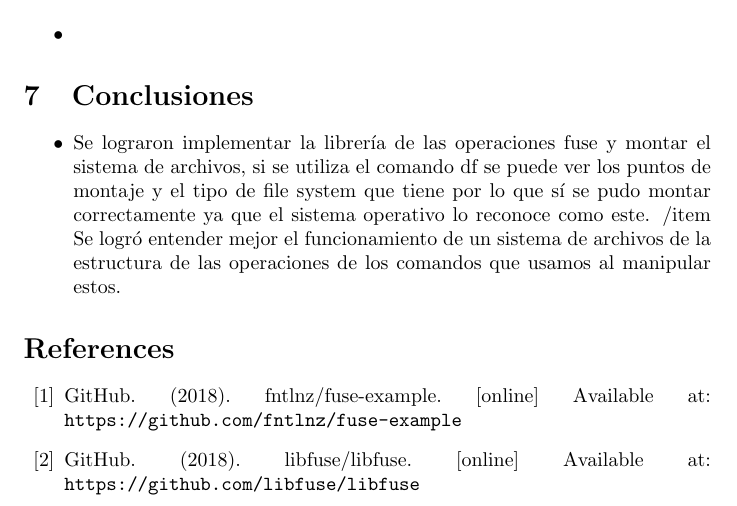
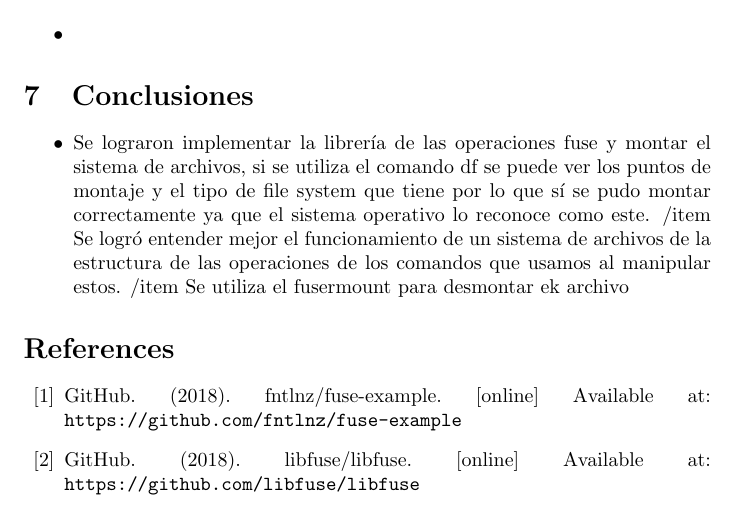
Before and after one commit to aleks279/proyecto2-operativos, a LaTeX document (documentation/documentation.tex): part of page 4 of 5, cut so that both start at the same text. Compiled offline with pdfLaTeX.

Commit message:
agregué a conslusiones

```diff
--- a/documentation/documentation.tex
+++ b/documentation/documentation.tex
@@ -135,6 +135,7 @@ Total de horas trabajadas: X horas.
 \begin{itemize}
   \item Se lograron implementar la librería de las operaciones fuse y montar el sistema de archivos, si se utiliza el comando df se puede ver los puntos de montaje y el tipo de file system que tiene por lo que sí se pudo montar correctamente ya que el sistema operativo lo reconoce como este.
   /item Se logró entender mejor el funcionamiento de un sistema de archivos de la estructura de las operaciones de los comandos que usamos al manipular estos.
+  /item Se utiliza el fusermount para desmontar ek archivo
 \end{itemize}
 
 \begin{thebibliography}{99}
```
